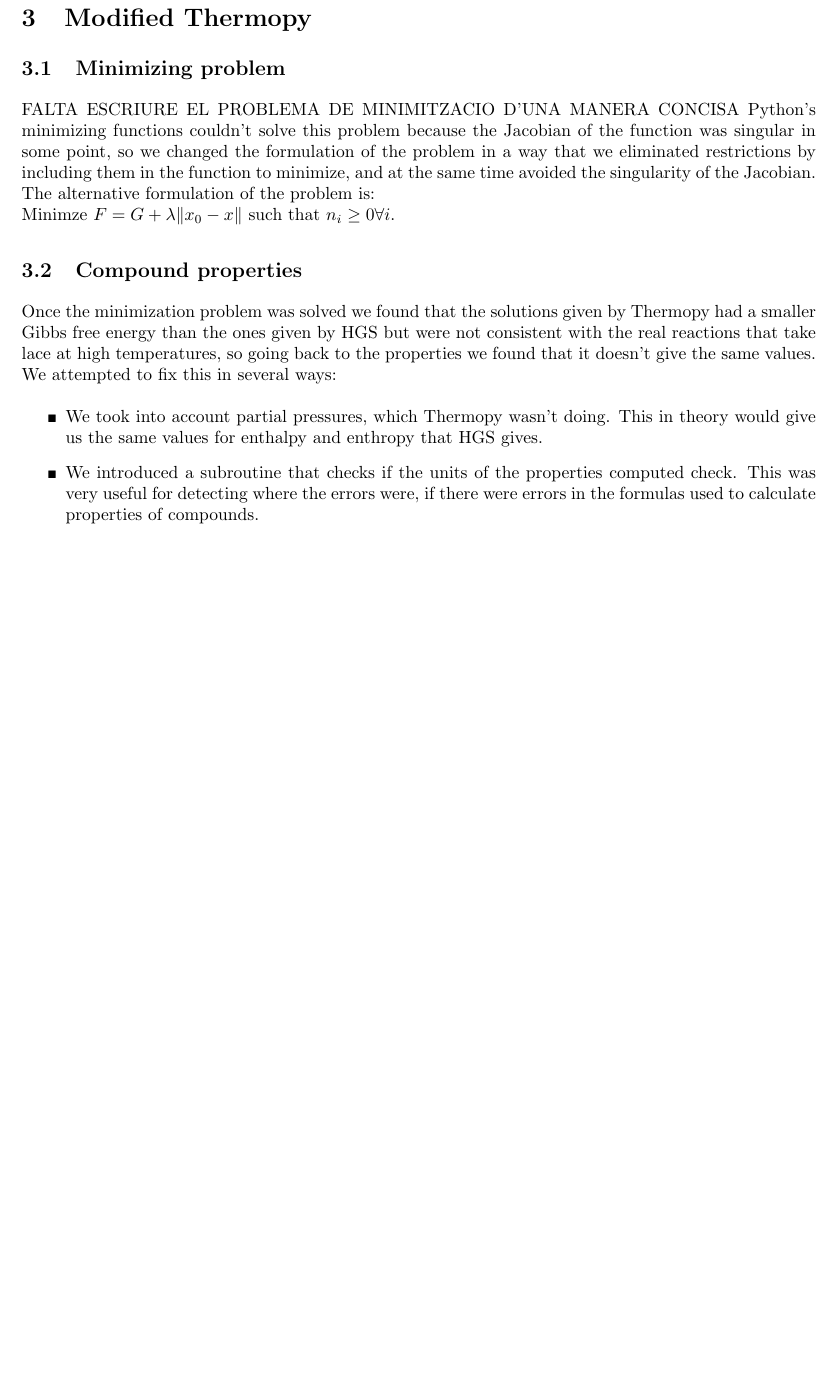
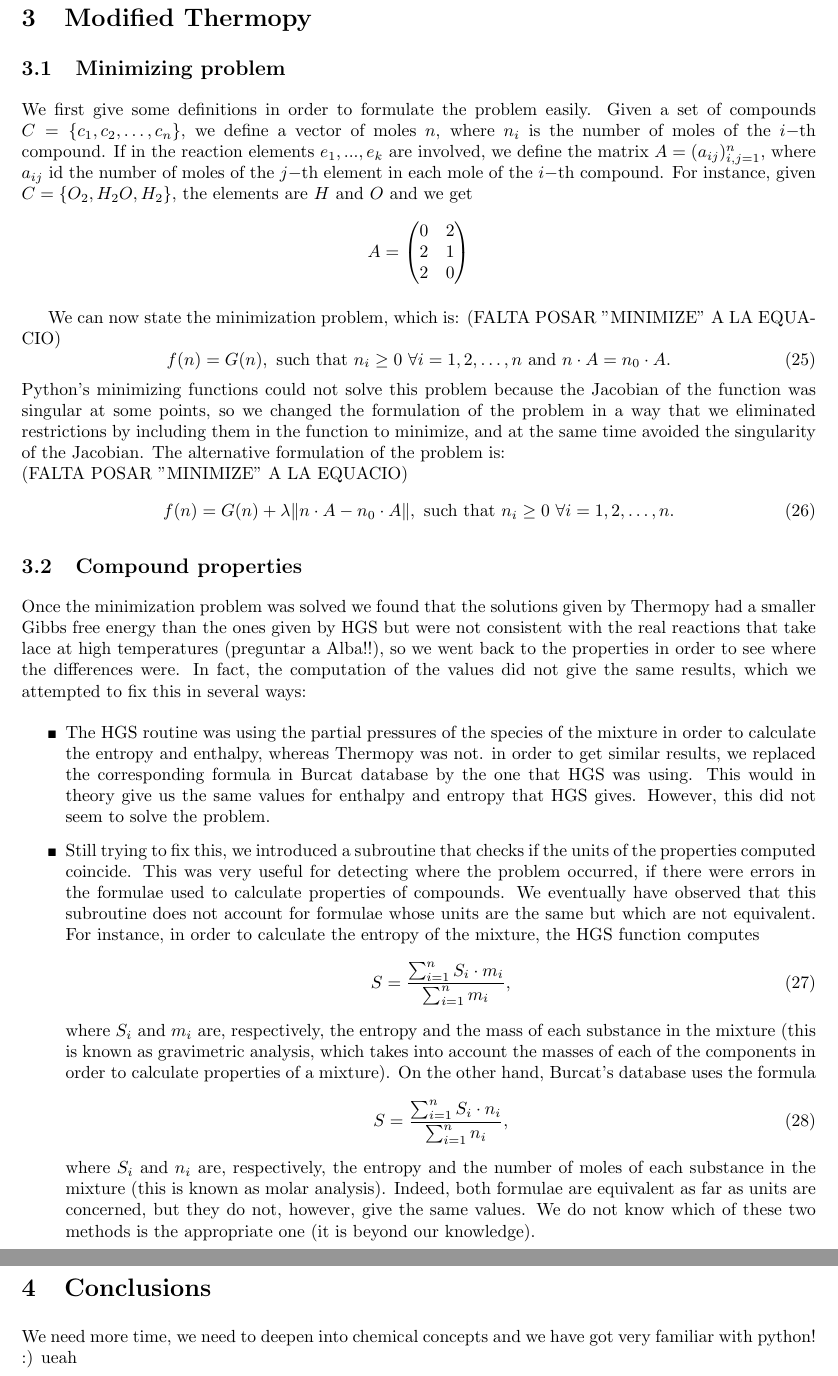
Before and after one commit to fme-mmt/rocket, a LaTeX document (doc/Paper/Equilibrium for combustion of rocket propellant.tex): part of page 6 of 6 before the commit and two parts of pages 6 and 7 of 7 after it, the two joined at a grey line, cut so that both start at the same text, the shorter picture padded with empty space. Compiled offline with pdfLaTeX.

Commit message:
Ampliada la explicacio.

```diff
--- a/doc/Paper/Equilibrium for combustion of rocket propellant.tex
+++ b/doc/Paper/Equilibrium for combustion of rocket propellant.tex
@@ -281,12 +283,38 @@ Since our idea was to "implement HGS in python" we attempted to fix the issues t
 \subsection{Minimizing problem}
-FALTA ESCRIURE EL PROBLEMA DE MINIMITZACIO D'UNA MANERA CONCISA
-Python's minimizing functions couldn't solve this problem because the Jacobian of the function was singular in some point, so we changed the formulation of the problem in a way that we eliminated restrictions by including them in the function to minimize, and at the same time avoided the singularity of the Jacobian.
+We first give some definitions in order to formulate the problem easily. Given a set of compounds $C = \{c_1,c_2,\dots,c_n\} $, we define a vector of moles $n$, where $n_i$ is the number of moles of the $i-$th compound.
+If in the reaction elements $e_{1},...,e_{k}$ are involved, we define the matrix $A=(a_{ij})_{i,j=1}^n$, where $a_{ij}$ id the number of moles of the $j-$th element in each mole of the $i-$th compound.
+For instance, given $C = \{O_2,H_2O,H_2\}$, the elements are $H$ and $O$ and we get
+\begin{equation*}
+A = \begin{pmatrix}0&2\\ 2&1\\ 2&0
+\end{pmatrix}
+\end{equation*}
+
+We can now state the minimization problem, which is:
+(FALTA POSAR "MINIMIZE" A LA EQUACIO)
+\begin{equation}
+f(n) = G(n), \text{ such that } n_{i} \geq 0 \ \forall i=1,2,\dots,n \text{ and } n\cdot A = n_0\cdot A.
+\end{equation}
+Python's minimizing functions could not solve this problem because the Jacobian of the function was singular at some points, so we changed the formulation of the problem in a way that we eliminated restrictions by including them in the function to minimize, and at the same time avoided the singularity of the Jacobian.
 The alternative formulation of the problem is:\\
-Minimze $F = G + \lambda \lVert x_{0} - x \lVert$ such that $n_{i} \geq 0 \forall i$. % %les n son els mols dels compostos, les x els mols dels elements
+(FALTA POSAR "MINIMIZE" A LA EQUACIO)
+\begin{equation}
+f(n) = G(n) + \lambda \lVert n\cdot A - n_0\cdot A \lVert, \ \text{such that } n_{i} \geq 0 \ \forall i=1,2,\dots,n.
+\end{equation}
 \subsection{Compound properties}
-Once the minimization problem was solved we found that the solutions given by Thermopy had a smaller Gibbs free energy than the ones given by HGS but were not consistent with the real reactions that take lace at high temperatures, so going back to the properties we found that it doesn't give the same values. We attempted to fix this in several ways:
+Once the minimization problem was solved we found that the solutions given by Thermopy had a smaller Gibbs free energy than the ones given by HGS but were not consistent with the real reactions that take lace at high temperatures  (preguntar a Alba!!), so we went back to the properties in order to see where the differences were. In fact, the computation of the values did not give the same results, which we attempted to fix this in several ways:
 \begin{itemize}
-\item We took into account partial pressures, which Thermopy wasn't doing. This in theory would give us the same values for enthalpy and enthropy that HGS gives.
-\item We introduced a subroutine that checks if the units of the properties computed check. This was very useful for detecting where the errors were, if there were errors in the formulas used to calculate properties of compounds.
+\item The HGS routine was using the partial pressures of the species of the mixture in order to calculate the entropy and enthalpy, whereas Thermopy was not. in order to get similar results, we replaced the corresponding formula in Burcat database by the one that HGS was using. This would in theory give us the same values for enthalpy and entropy that HGS gives. However, this did not seem to solve the problem.
+\item Still trying to fix this, we introduced a subroutine that checks if the units of the properties computed coincide. This was very useful for detecting where the problem occurred, if there were errors in the formulae used to calculate properties of compounds. We eventually have observed that this subroutine does not account for formulae whose units are the same but which are not equivalent. For instance, in order to calculate the entropy of the mixture, the HGS function computes
+\begin{equation}
+S = \frac{\sum_{i=1}^n S_i\cdot m_i}{\sum_{i=1}^n m_i},
+\end{equation}
+where $S_i$ and $m_i$ are, respectively, the entropy and the mass of each substance in the mixture (this is known as gravimetric analysis, which takes into account the masses of each of the components in order to calculate properties of a mixture). On the other hand, Burcat's database uses the formula
+\begin{equation}
+S = \frac{\sum_{i=1}^n S_i\cdot n_i}{\sum_{i=1}^n n_i},
+\end{equation}
+where $S_i$ and $n_i$ are, respectively, the entropy and the number of moles of each substance in the mixture (this is known as molar analysis). Indeed, both formulae are equivalent as far as units are concerned, but they do not, however, give the same values. We do not know which of these two methods is the appropriate one (it is beyond our knowledge).
 \end{itemize}
+
+\section{Conclusions}
+We need more time, we need to deepen into chemical concepts and we have got very familiar with python! :) ueah
 \end{document}
```
Also changed, not shown: doc/Paper/Equilibrium for combustion of rocket propellant.pdf, doc/Paper/Equilibrium for combustion of rocket propellant.tex (14 more changed lines).
